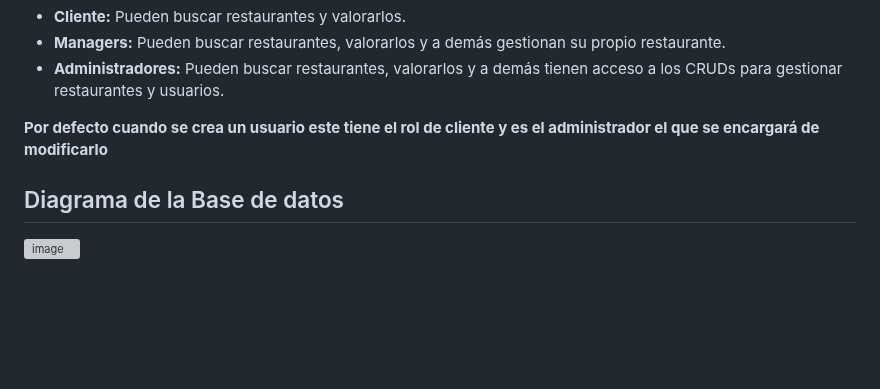
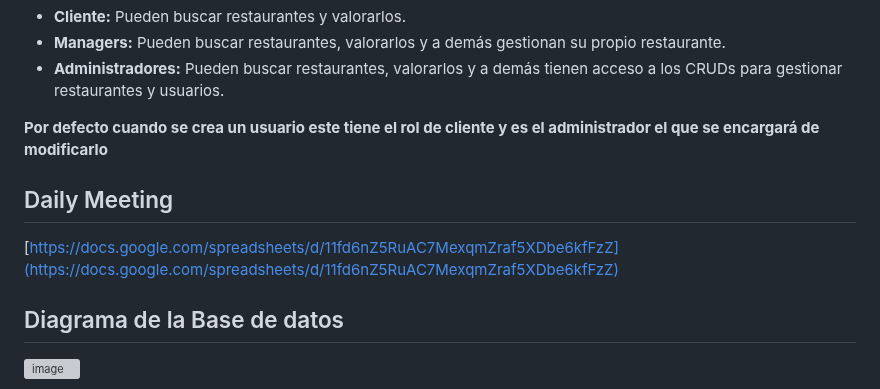
Before and after one commit to EricMolina/TheFoot, a Markdown page: README.md, the part around the change. Drawn GitHub-style; blank space fills up the shorter version; grey boxes are pictures that could not be loaded.

```diff
--- a/README.md
+++ b/README.md
@@ -71,6 +71,12 @@ Para controlar que los usuarios solo puedan acceder a secciones que le correspon
 
 **Por defecto cuando se crea un usuario este tiene el rol de cliente y es el administrador el que se encargará de modificarlo**
 
+## Daily Meeting
+
+[https://docs.google.com/spreadsheets/d/11fd6nZ5RuAC7MexqmZraf5XDbe6kfFzZ](https://docs.google.com/spreadsheets/d/11fd6nZ5RuAC7MexqmZraf5XDbe6kfFzZ)
+
+
+
 ## Diagrama de la Base de datos
 
 ![image](https://github.com/EricMolina/TheFoot/assets/91189374/cde0b9c2-c138-446c-95f2-f4477d72ebe2)
```
